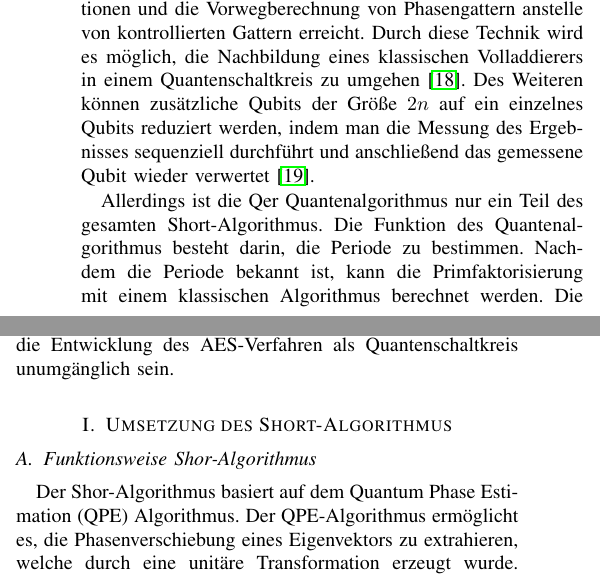
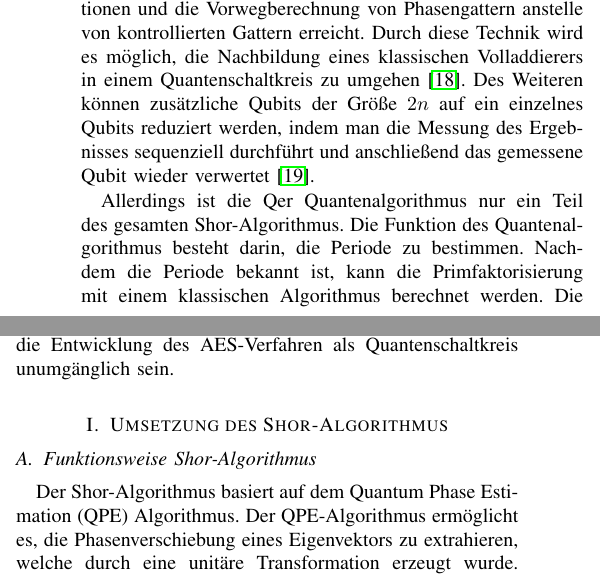
Before and after one commit to Siytta/bachelorarbeit, a LaTeX paper (PP-Paper/Praxisprojekt_Bericht/main.tex): two parts of the columns of page 3 of 10, joined at a grey line, cut so that both start at the same text. Compiled offline with pdfLaTeX.

Commit message:
fix typo

```diff
--- a/PP-Paper/Praxisprojekt_Bericht/main.tex
+++ b/PP-Paper/Praxisprojekt_Bericht/main.tex
@@ -201,7 +201,7 @@ die Nachbildung eines klassischen Volladdierers in einem Quantenschaltkreis zu u
 Des Weiteren können zusätzliche Qubits der Größe \(2n\) auf ein einzelnes Qubits reduziert werden,
 indem man die Messung des Ergebnisses sequenziell durchführt und anschließend das gemessene Qubit wieder verwertet~\cite{Parker_2000}.
 
-Allerdings ist die Qer Quantenalgorithmus nur ein Teil des gesamten Short-Algorithmus.
+Allerdings ist die Qer Quantenalgorithmus nur ein Teil des gesamten Shor-Algorithmus.
 Die Funktion des Quantenalgorithmus besteht darin,
 die Periode zu bestimmen.
 Nachdem die Periode bekannt ist,
@@ -218,7 +218,7 @@ Falls dies der Fall ist, wird es nicht notwendig sein,
 eine eigene Implementation des Grover-Algorithmus zu entwickeln.
 Hingegen wird die Entwicklung des AES-Verfahren als Quantenschaltkreis unumgänglich sein.
 
-\section{Umsetzung des Short-Algorithmus}
+\section{Umsetzung des Shor-Algorithmus}
 \subsection{Funktionsweise Shor-Algorithmus}
 
 Der Shor-Algorithmus basiert auf dem Quantum Phase Estimation (QPE) Algorithmus.
```
